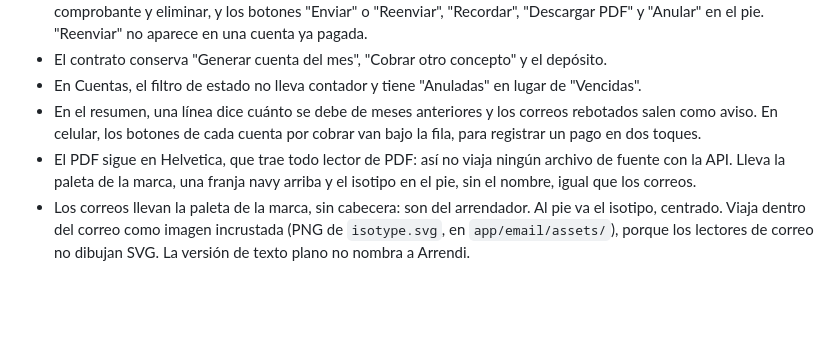
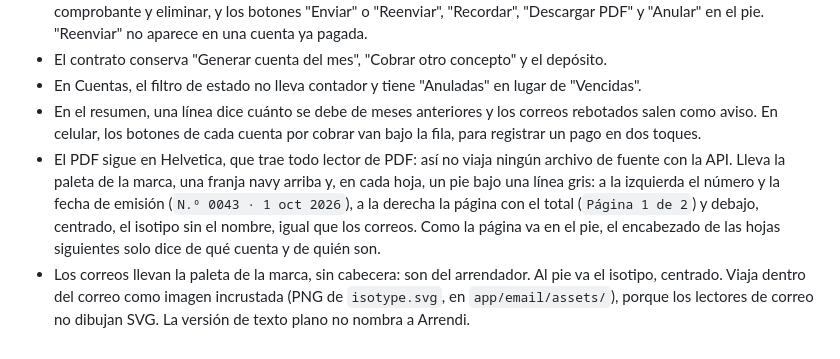
Before and after one commit to jpguarin/arrendi, a Markdown page: docs/diseno.md, the part around the change. Drawn GitHub-style; blank space fills up the shorter version.

Commit message:
docs: pie de página del PDF
Co-Authored-By: Claude Opus 5.5 <noreply@anthropic.com>

```diff
--- a/docs/diseno.md
+++ b/docs/diseno.md
@@ -209,5 +209,5 @@ Línea de tiempo, de lo más antiguo a lo más reciente: generada, cada correo,
 - El contrato conserva "Generar cuenta del mes", "Cobrar otro concepto" y el depósito.
 - En Cuentas, el filtro de estado no lleva contador y tiene "Anuladas" en lugar de "Vencidas".
 - En el resumen, una línea dice cuánto se debe de meses anteriores y los correos rebotados salen como aviso. En celular, los botones de cada cuenta por cobrar van bajo la fila, para registrar un pago en dos toques.
-- El PDF sigue en Helvetica, que trae todo lector de PDF: así no viaja ningún archivo de fuente con la API. Lleva la paleta de la marca, una franja navy arriba y el isotipo en el pie, sin el nombre, igual que los correos.
+- El PDF sigue en Helvetica, que trae todo lector de PDF: así no viaja ningún archivo de fuente con la API. Lleva la paleta de la marca, una franja navy arriba y, en cada hoja, un pie bajo una línea gris: a la izquierda el número y la fecha de emisión (`N.º 0043 · 1 oct 2026`), a la derecha la página con el total (`Página 1 de 2`) y debajo, centrado, el isotipo sin el nombre, igual que los correos. Como la página va en el pie, el encabezado de las hojas siguientes solo dice de qué cuenta y de quién son.
 - Los correos llevan la paleta de la marca, sin cabecera: son del arrendador. Al pie va el isotipo, centrado. Viaja dentro del correo como imagen incrustada (PNG de `isotype.svg`, en `app/email/assets/`), porque los lectores de correo no dibujan SVG. La versión de texto plano no nombra a Arrendi.
```
Also changed, not shown: docs/plan.md (+1 -0 lines).
